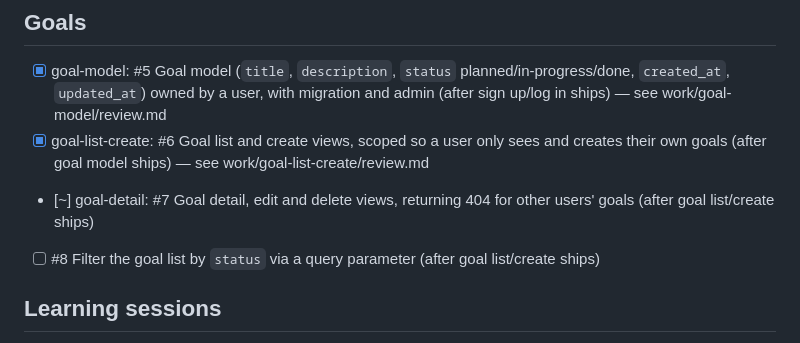
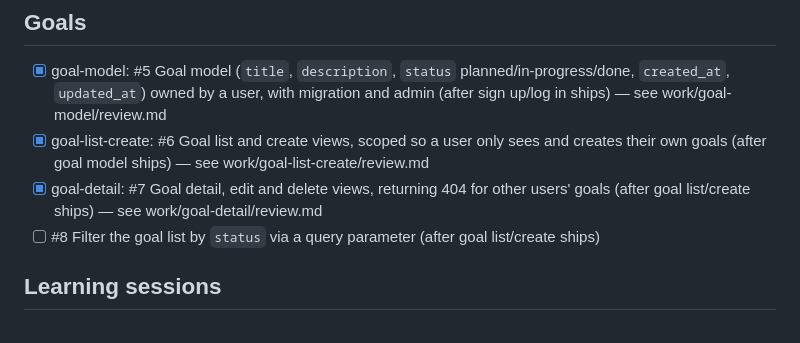
Before and after one commit to maria-traut/learning-companion, a Markdown page: work/backlog.md, the part around the change. GitHub-like rendering.

Commit message:
docs(goal-detail): mark ticket delivered
Co-Authored-By: Claude Opus 5.5 <noreply@anthropic.com>

```diff
--- a/work/backlog.md
+++ b/work/backlog.md
@@ -19,7 +19,7 @@ the rest alone.
 ## Goals
 - [x] goal-model: #5 Goal model (`title`, `description`, `status` planned/in-progress/done, `created_at`, `updated_at`) owned by a user, with migration and admin (after sign up/log in ships) — see work/goal-model/review.md
 - [x] goal-list-create: #6 Goal list and create views, scoped so a user only sees and creates their own goals (after goal model ships) — see work/goal-list-create/review.md
-- [~] goal-detail: #7 Goal detail, edit and delete views, returning 404 for other users' goals (after goal list/create ships)
+- [x] goal-detail: #7 Goal detail, edit and delete views, returning 404 for other users' goals (after goal list/create ships) — see work/goal-detail/review.md
 - [ ] #8 Filter the goal list by `status` via a query parameter (after goal list/create ships)
 ## Learning sessions
 - [ ] #9 LearningSession model linked to a Goal (`date`, `duration`, `notes`, `tags`), with migration and admin (after goal model ships)
```
